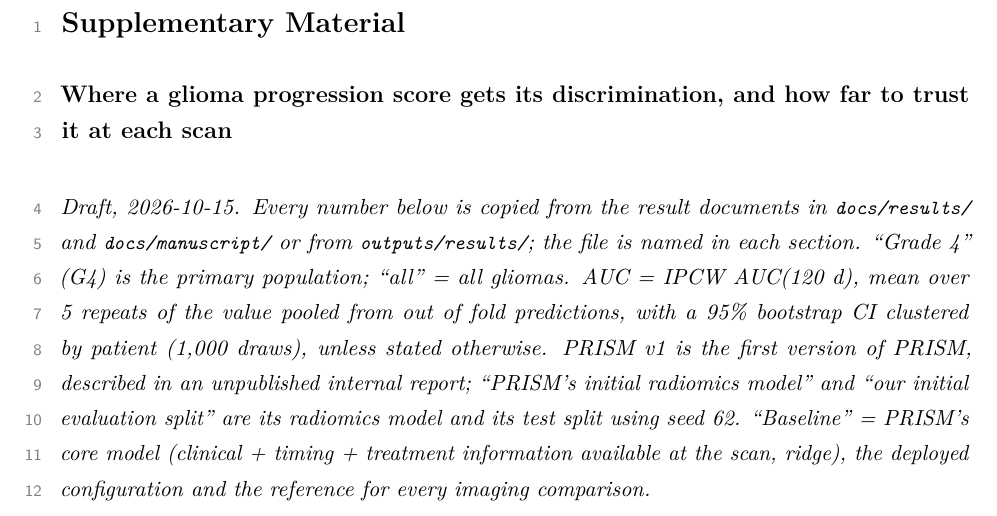
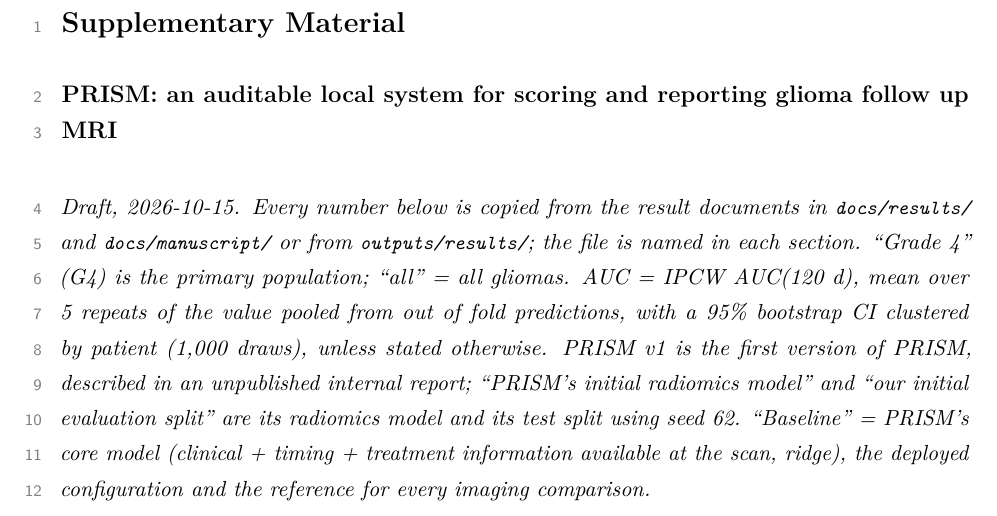
Before and after one commit to CosmoBean/prism-gbm-surveillance, a LaTeX document (paper/supplement.tex, which reads paper/macros.tex): part of page 1 of 64, cut so that both start at the same text. Compiled offline with pdfLaTeX.

Commit message:
paper: new title (PRISM: an auditable local system for scoring and reporting glioma follow up MRI)

```diff
--- a/paper/macros.tex
+++ b/paper/macros.tex
@@ -133,5 +133,5 @@
 
 % Running title (used in the page header of both documents)
 \newcommand{\runningtitle}{PRISM: inspectable glioma progression scores}
-\newcommand{\papertitle}{Where a glioma progression score gets its discrimination, and how far to trust it at each scan}
+\newcommand{\papertitle}{PRISM: an auditable local system for scoring and reporting glioma follow up MRI}
 \fancyhead[R]{\footnotesize\color{gray}\runningtitle}
```
Also changed, not shown: paper/main.pdf, paper/supplement.pdf.
